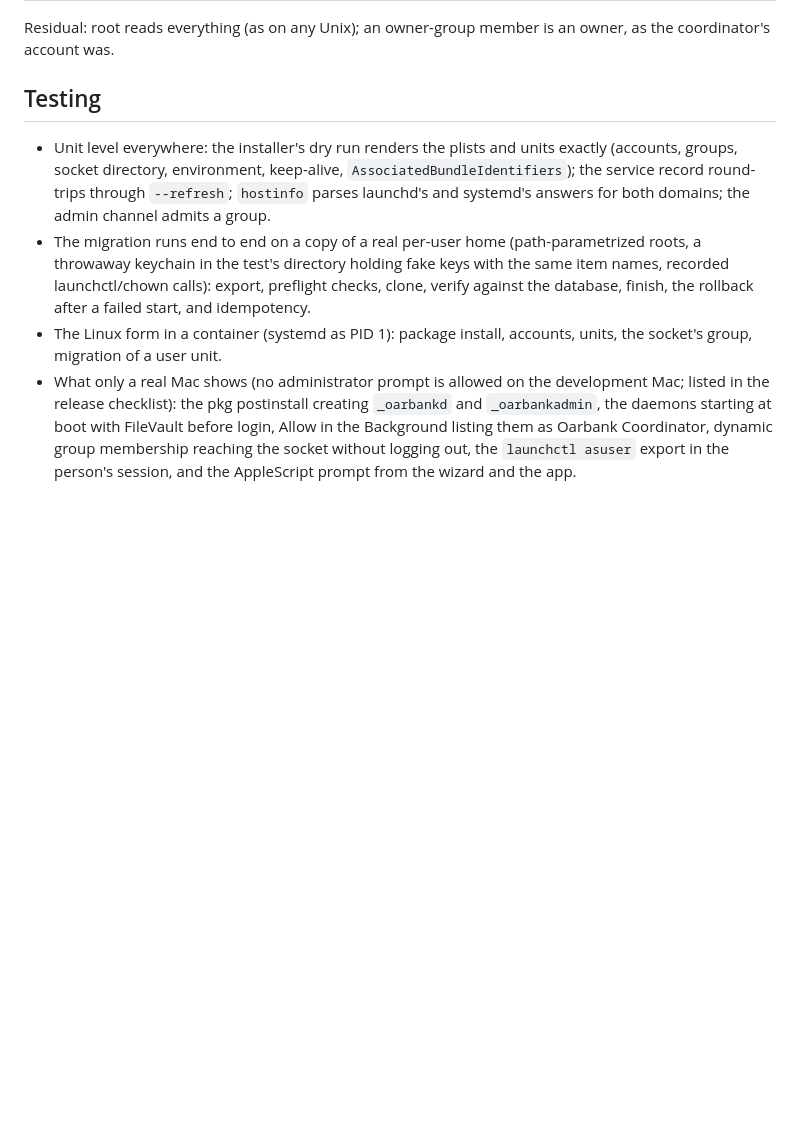
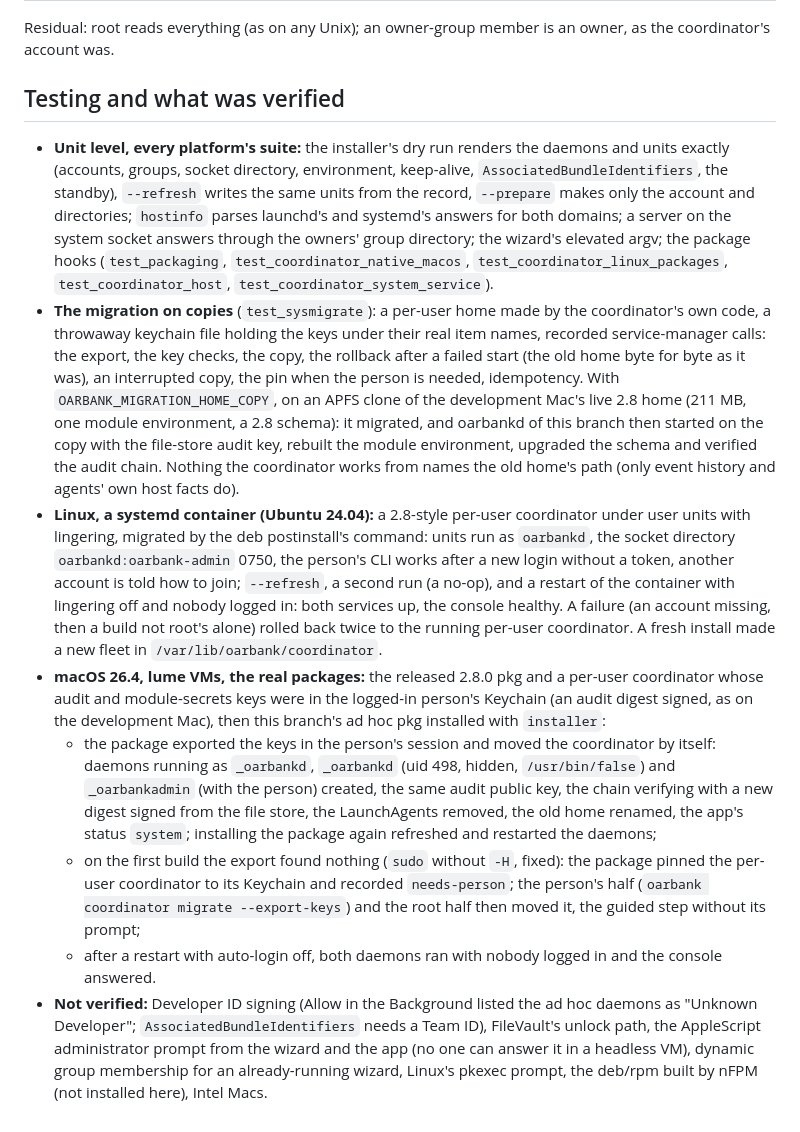
Before and after one commit to roeehrl/oarbank, a Markdown page: docs/design/coordinator-system-service.md, the part around the change. Drawn GitHub-style; blank space fills up the shorter version.

Commit message:
Design: what was verified (container, live-home copy, macOS VMs) and what was not

```diff
--- a/docs/design/coordinator-system-service.md
+++ b/docs/design/coordinator-system-service.md
@@ -230,18 +230,40 @@ running per-user and the app offers the one-click move.
 
 Residual: root reads everything (as on any Unix); an owner-group member is an owner, as the coordinator's account was.
 
-## Testing
+## Testing and what was verified
 
-- Unit level everywhere: the installer's dry run renders the plists and units exactly (accounts, groups, socket
-  directory, environment, keep-alive, `AssociatedBundleIdentifiers`); the service record round-trips through
-  `--refresh`; `hostinfo` parses launchd's and systemd's answers for both domains; the admin channel admits a group.
-- The migration runs end to end on a copy of a real per-user home (path-parametrized roots, a throwaway keychain in
-  the test's directory holding fake keys with the same item names, recorded launchctl/chown calls): export, preflight
-  checks, clone, verify against the database, finish, the rollback after a failed start, and idempotency.
-- The Linux form in a container (systemd as PID 1): package install, accounts, units, the socket's group, migration of
-  a user unit.
-- What only a real Mac shows (no administrator prompt is allowed on the development Mac; listed in the release
-  checklist): the pkg postinstall creating `_oarbankd` and `_oarbankadmin`, the daemons starting at boot with FileVault
-  before login, Allow in the Background listing them as Oarbank Coordinator, dynamic group membership reaching the
-  socket without logging out, the `launchctl asuser` export in the person's session, and the AppleScript prompt from
-  the wizard and the app.
+- **Unit level, every platform's suite:** the installer's dry run renders the daemons and units exactly (accounts,
+  groups, socket directory, environment, keep-alive, `AssociatedBundleIdentifiers`, the standby), `--refresh` writes
+  the same units from the record, `--prepare` makes only the account and directories; `hostinfo` parses launchd's and
+  systemd's answers for both domains; a server on the system socket answers through the owners' group directory; the
+  wizard's elevated argv; the package hooks (`test_packaging`, `test_coordinator_native_macos`,
+  `test_coordinator_linux_packages`, `test_coordinator_host`, `test_coordinator_system_service`).
+- **The migration on copies** (`test_sysmigrate`): a per-user home made by the coordinator's own code, a throwaway
+  keychain file holding the keys under their real item names, recorded service-manager calls: the export, the key
+  checks, the copy, the rollback after a failed start (the old home byte for byte as it was), an interrupted copy, the
+  pin when the person is needed, idempotency. With `OARBANK_MIGRATION_HOME_COPY`, on an APFS clone of the development
+  Mac's live 2.8 home (211 MB, one module environment, a 2.8 schema): it migrated, and oarbankd of this branch then
+  started on the copy with the file-store audit key, rebuilt the module environment, upgraded the schema and verified
+  the audit chain. Nothing the coordinator works from names the old home's path (only event history and agents' own
+  host facts do).
+- **Linux, a systemd container (Ubuntu 24.04):** a 2.8-style per-user coordinator under user units with lingering,
+  migrated by the deb postinstall's command: units run as `oarbankd`, the socket directory `oarbankd:oarbank-admin`
+  0750, the person's CLI works after a new login without a token, another account is told how to join; `--refresh`,
+  a second run (a no-op), and a restart of the container with lingering off and nobody logged in: both services up,
+  the console healthy. A failure (an account missing, then a build not root's alone) rolled back twice to the running
+  per-user coordinator. A fresh install made a new fleet in `/var/lib/oarbank/coordinator`.
+- **macOS 26.4, lume VMs, the real packages:** the released 2.8.0 pkg and a per-user coordinator whose audit and
+  module-secrets keys were in the logged-in person's Keychain (an audit digest signed, as on the development Mac),
+  then this branch's ad hoc pkg installed with `installer`:
+  - the package exported the keys in the person's session and moved the coordinator by itself: daemons running as
+    `_oarbankd`, `_oarbankd` (uid 498, hidden, `/usr/bin/false`) and `_oarbankadmin` (with the person) created, the
+    same audit public key, the chain verifying with a new digest signed from the file store, the LaunchAgents removed,
+    the old home renamed, the app's status `system`; installing the package again refreshed and restarted the daemons;
+  - on the first build the export found nothing (`sudo` without `-H`, fixed): the package pinned the per-user
+    coordinator to its Keychain and recorded `needs-person`; the person's half (`oarbank coordinator migrate
+    --export-keys`) and the root half then moved it, the guided step without its prompt;
+  - after a restart with auto-login off, both daemons ran with nobody logged in and the console answered.
+- **Not verified:** Developer ID signing (Allow in the Background listed the ad hoc daemons as "Unknown Developer";
+  `AssociatedBundleIdentifiers` needs a Team ID), FileVault's unlock path, the AppleScript administrator prompt from
+  the wizard and the app (no one can answer it in a headless VM), dynamic group membership for an already-running
+  wizard, Linux's pkexec prompt, the deb/rpm built by nFPM (not installed here), Intel Macs.
```
